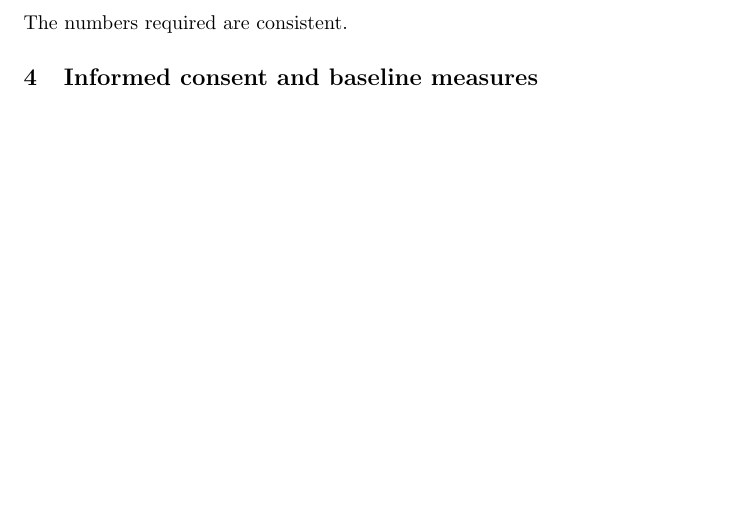
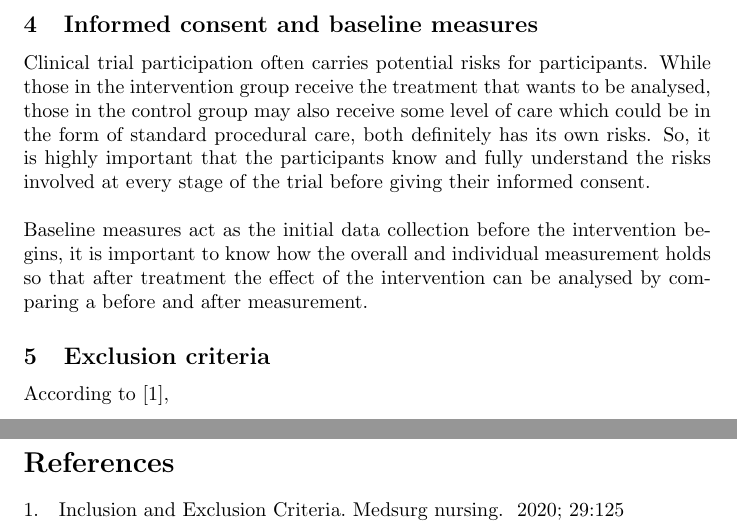
Before and after one commit to fernaldya/uni-aberdeen, a LaTeX document (term-1/designing-real-world-trials/assessment/assessment-1.tex): part of page 3 of 3 before the commit and two parts of pages 3 and 4 of 4 after it, the two joined at a grey line, cut at the place of the change, the shorter picture padded with empty space. The pictures show the PDF file term-1/designing-real-world-trials/assessment/assessment-1.pdf that the author committed with the source.

Commit message:
drwt | assessment 1 rationale: exclusion criteria

```diff
--- a/term-1/designing-real-world-trials/assessment/assessment-1.tex
+++ b/term-1/designing-real-world-trials/assessment/assessment-1.tex
@@ -40,8 +42,16 @@ The trial design plans to randomise 400 women to 2 groups: intervention (use of
 \begin{equation*}
     400 - (400 \times 20\%) = 400 - 80 = 320
 \end{equation*}
-The numbers required are consistent.
 
 \subsection{Informed consent and baseline measures}
+Clinical trial participation often carries potential risks for participants. While those in the intervention group receive the treatment that wants to be analysed, those in the control group may also receive some level of care which could be in the form of standard procedural care, both definitely has its own risks. So, it is highly important that the participants know and fully understand the risks involved at every stage of the trial before giving their informed consent.
+\\~\\
+Baseline measures act as the initial data collection before the intervention begins, it is important to know how the overall and individual measurement holds so that after treatment the effect of the intervention can be analysed by comparing a before and after measurement.
+
+\subsection{Exclusion criteria}
+According to \cite{exclusion-criteria},
+
+\pagebreak
+\printbibliography
 
 \end{document}
```
Also changed, not shown: term-1/designing-real-world-trials/assessment/references.bib (added, +14 -0 lines), term-1/designing-real-world-trials/assessment/assessment-1.pdf, term-1/designing-real-world-trials/assessment/assessment-1.tex (2 more changed lines), 1 other file.
